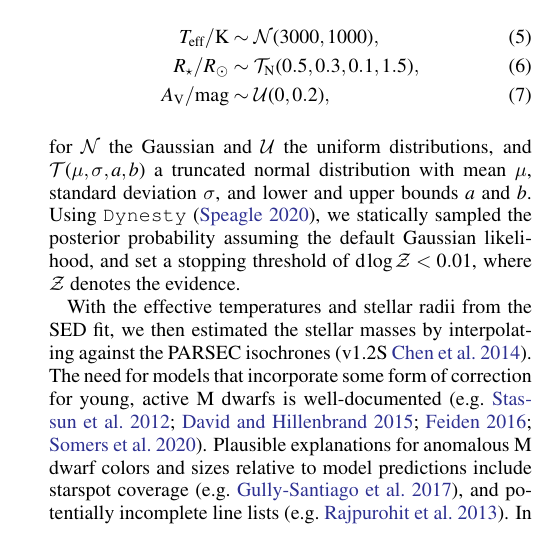
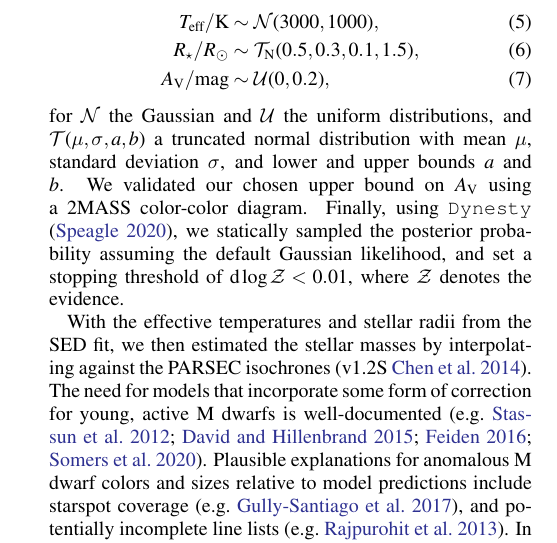
Before and after one commit to lgbouma/cpv, a LaTeX paper (paper/ms.tex): part of one column of page 5 of 35, cut so that both start at the same text. Compiled offline with pdfLaTeX; a LaTeX package or settings file that is missing is left out; a missing bibliography style is replaced by a similar one.

Commit message:
update ms

```diff
--- a/paper/ms.tex
+++ b/paper/ms.tex
@@ -638,11 +638,12 @@ extinction:
 for $\mathcal{N}$ the Gaussian and $\mathcal{U}$ the uniform
 distributions, and $\mathcal{T}(\mu, \sigma, a, b)$ a truncated normal
 distribution with mean $\mu$, standard deviation $\sigma$, and lower
-and upper bounds $a$ and $b$.  Using \texttt{Dynesty}
-\citep{2020MNRAS.493.3132S}, we statically sampled the posterior
-probability assuming the default Gaussian likelihood, and set a
-stopping threshold of ${\rm d}\log \mathcal{Z} < 0.01$, where
-$\mathcal{Z}$ denotes the evidence.
+and upper bounds $a$ and $b$.  We validated our chosen upper bound on
+$A_{\rm V}$ using a 2MASS color-color diagram.  Finally, using
+\texttt{Dynesty} \citep{2020MNRAS.493.3132S}, we statically sampled
+the posterior probability assuming the default Gaussian likelihood,
+and set a stopping threshold of ${\rm d}\log \mathcal{Z} < 0.01$,
+where $\mathcal{Z}$ denotes the evidence.
 
 With the effective temperatures and stellar radii from the SED fit, we
 then estimated the stellar masses by interpolating against the PARSEC
```
